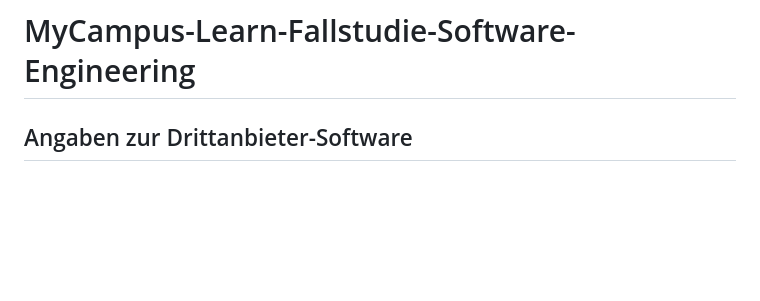
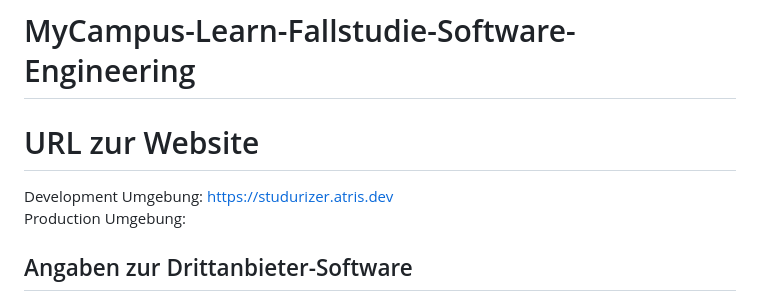
Before and after one commit to Johann110/Studurizer-Fallstudie-Software-Engineering, a Markdown page: README.md, the part around the change. Rendered like a GitHub page; blank space fills up the shorter version.

```diff
--- a/README.md
+++ b/README.md
@@ -1,4 +1,9 @@
 # MyCampus-Learn-Fallstudie-Software-Engineering
+
+# URL zur Website
+
+Development Umgebung: [https://studurizer.atris.dev](https://studurizer.atris.dev)<br>
+Production Umgebung:
 
 ## Angaben zur Drittanbieter-Software
 
```
